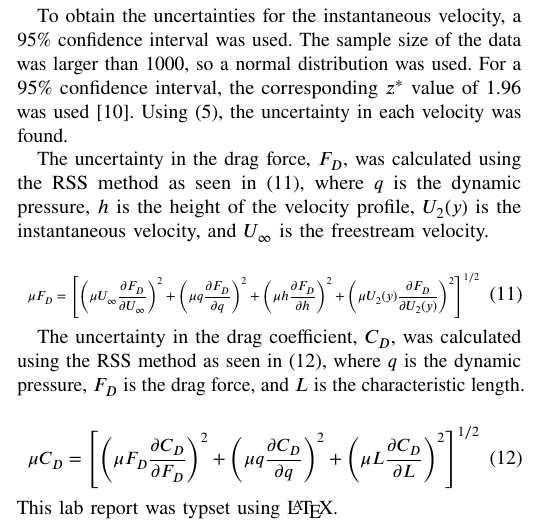
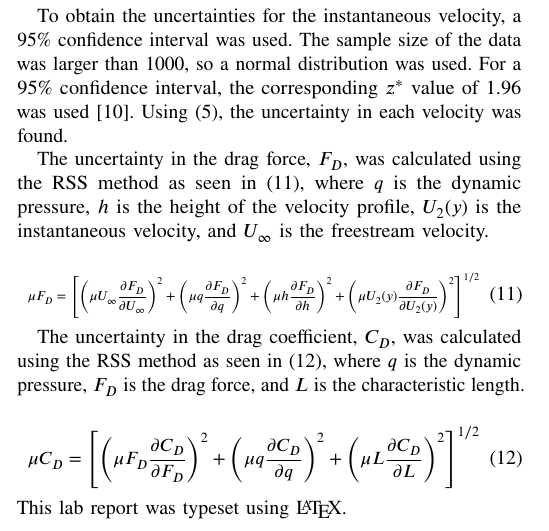
Before and after one commit to ajlatzko/EAS4810C-Lab3, a LaTeX paper (report/EAS4810C_Lab3_Report.tex): part of one column of page 6 of 7, cut so that both start at the same text. Compiled offline with pdfLaTeX.

Commit message:
Fix stupid typo

```diff
--- a/report/EAS4810C_Lab3_Report.tex
+++ b/report/EAS4810C_Lab3_Report.tex
@@ -487,7 +487,7 @@ The uncertainty in the drag coefficient, $C_D$, was calculated using the RSS met
 \end{equation}
 
 \noindent
-This lab report was typset using \LaTeX.
+This lab report was typeset using \LaTeX.
 
 \begin{thebibliography}{99}
     \bibitem{Strouhal} Yue, D. K. P., ``Vortex Shedding and Vortex Induced Vibrations,'' Lecture Notes for 13.021: Marine Hydrodynamics, Massachusetts Institute of Technology, URL: \url{http://web.mit.edu/13.021/demos/lectures/lecture15.pdf}, 2004.
```
Also changed, not shown: report/EAS4810C_Lab3_Report.pdf.
